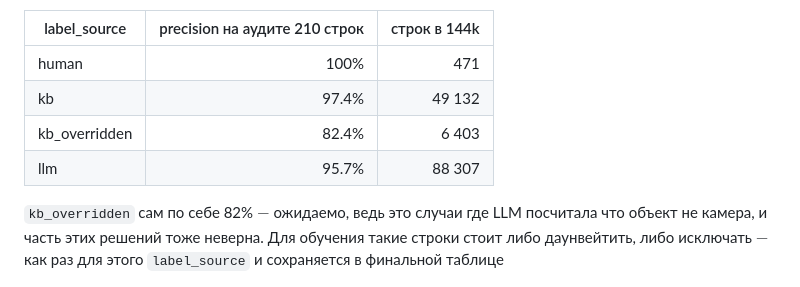
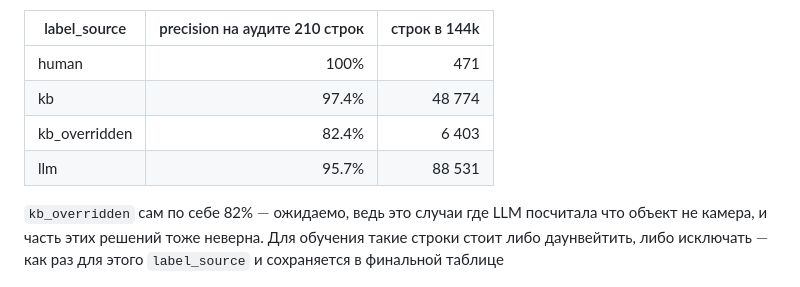
Before and after one commit to NikitaLosev/avito-film-camera-body-type, a Markdown page: data-pipeline/reflection.md, the part around the change. GitHub-like rendering.

```diff
--- a/data-pipeline/reflection.md
+++ b/data-pipeline/reflection.md
@@ -192,9 +192,9 @@ LLM работала как обещали на holdout, а **справочни
 | label_source | precision на аудите 210 строк | строк в 144k |
 |---|---:|---:|
 | human | 100% | 471 |
-| kb | 97.4% | 49 132 |
+| kb | 97.4% | 48 774 |
 | kb_overridden | 82.4% | 6 403 |
-| llm | 95.7% | 88 307 |
+| llm | 95.7% | 88 531 |
 
 `kb_overridden` сам по себе 82% $-$ ожидаемо, ведь это случаи где LLM посчитала что объект не камера, и часть этих решений тоже неверна. Для обучения такие строки стоит либо даунвейтить, либо исключать $-$ как раз для этого `label_source` и сохраняется в финальной таблице
 
```
Also changed, not shown: eda/README.md (+8 -7 lines).
